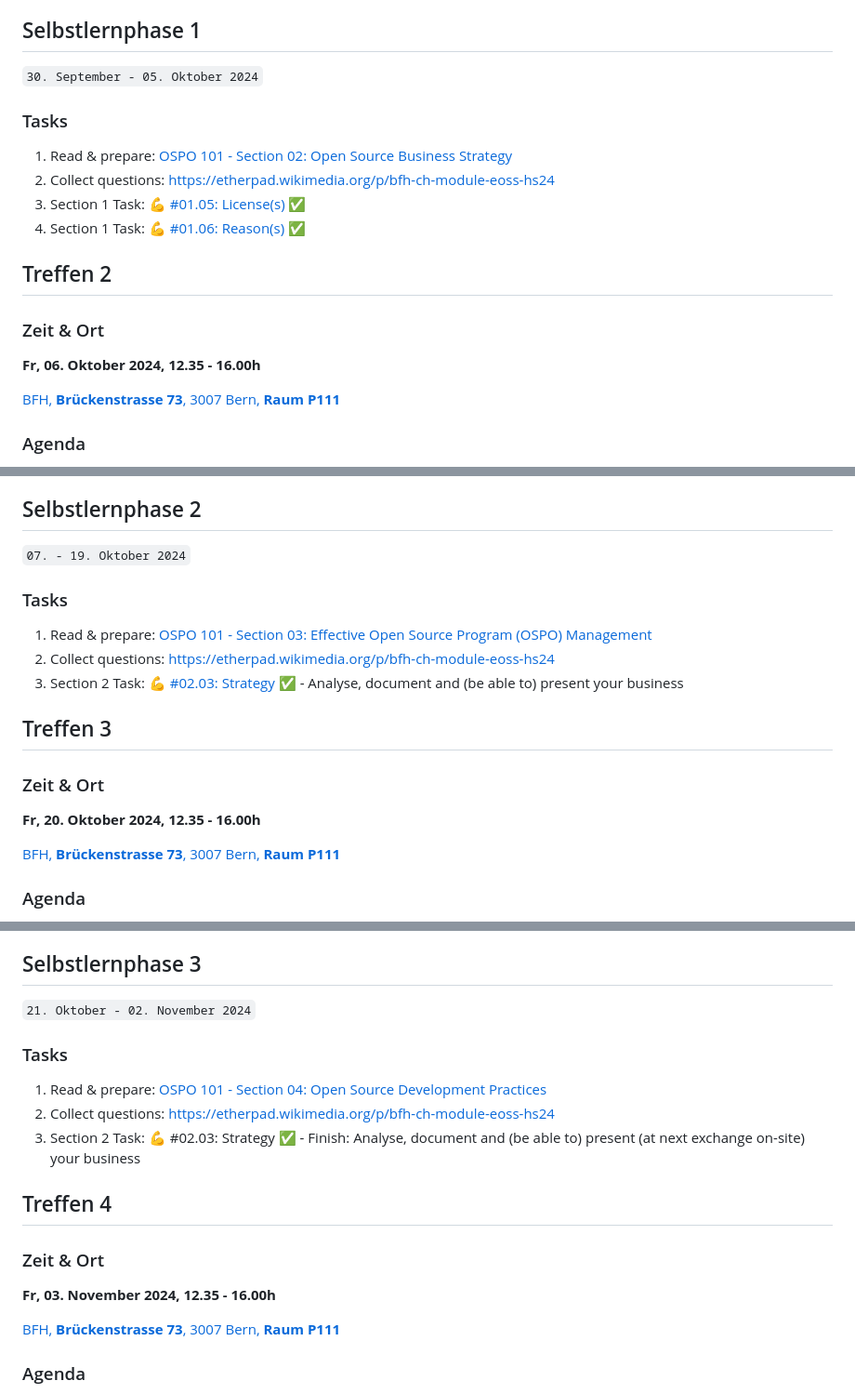
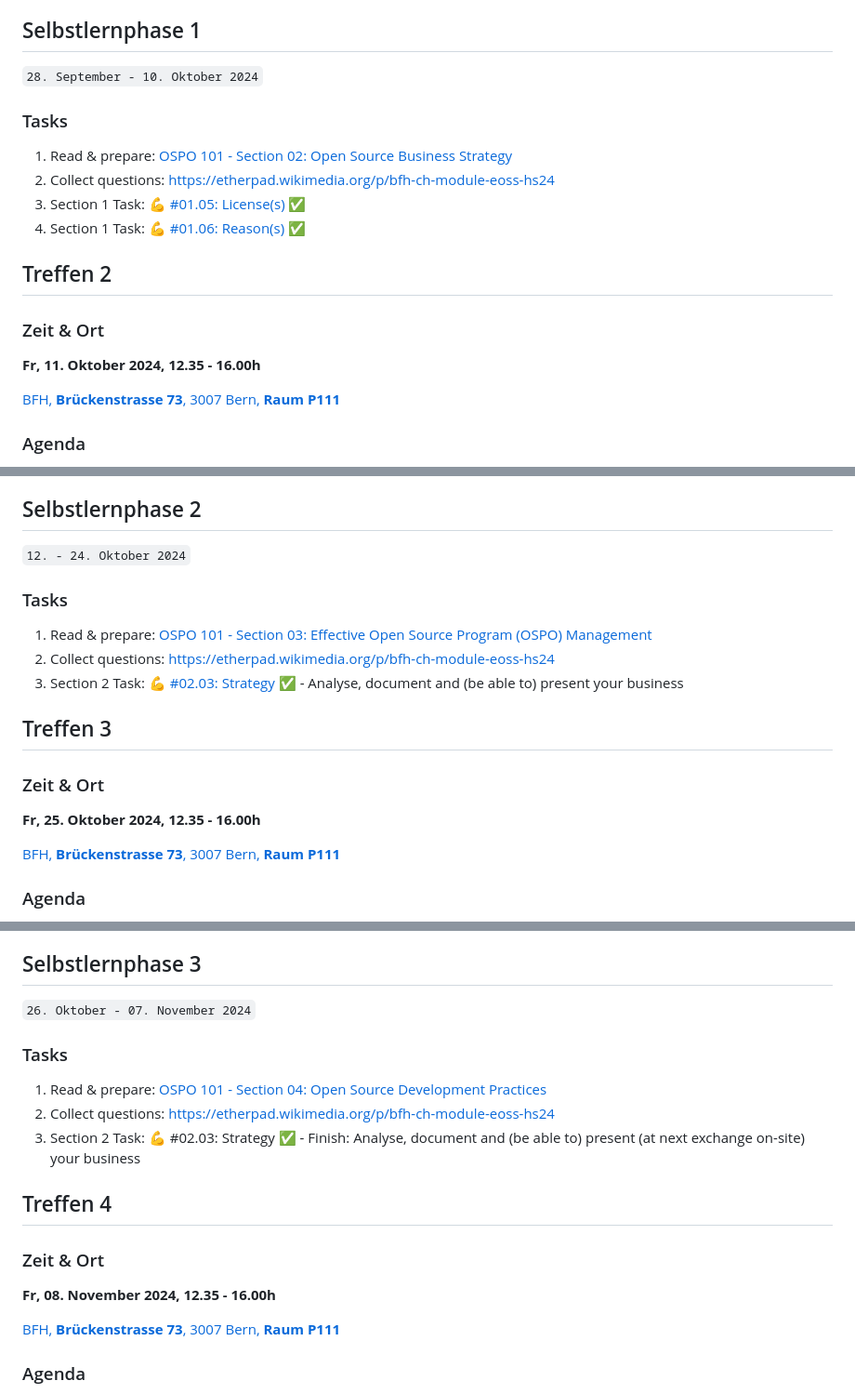
Before and after one commit to digital-sustainability/module-eoss, a Markdown page: docs/moodle.md, 3 parts joined by grey strips. Shown: that part at 93% size. Rendered like a GitHub page.

```diff
--- a/docs/moodle.md
+++ b/docs/moodle.md
@@ -45,7 +45,7 @@ Zur Vorbereitung auf unser erstes Treffen bitte ich Sie, die folgende Aufgaben z
 
 ## Selbstlernphase 1
 
-`30. September - 05. Oktober 2024`
+`28. September - 10. Oktober 2024`
 
 ### Tasks
 
@@ -57,7 +57,7 @@ Zur Vorbereitung auf unser erstes Treffen bitte ich Sie, die folgende Aufgaben z
 ## Treffen 2
 
 ### Zeit & Ort
-**Fr, 06. Oktober 2024, 12.35 - 16.00h**
+**Fr, 11. Oktober 2024, 12.35 - 16.00h**
 
 [BFH, **Brückenstrasse 73**, 3007 Bern, **Raum P111**](https://www.bfh.ch/de/ueber-die-bfh/standorte-infrastruktur/standorte/bern-brueckenstrasse/)
 
@@ -77,7 +77,7 @@ Zur Vorbereitung auf unser erstes Treffen bitte ich Sie, die folgende Aufgaben z
 
 ## Selbstlernphase 2
 
-`07. - 19. Oktober 2024`
+`12. - 24. Oktober 2024`
 
 ### Tasks
 
@@ -89,7 +89,7 @@ Zur Vorbereitung auf unser erstes Treffen bitte ich Sie, die folgende Aufgaben z
 
 ### Zeit & Ort
 
-**Fr, 20. Oktober 2024, 12.35 - 16.00h**
+**Fr, 25. Oktober 2024, 12.35 - 16.00h**
 
 [BFH, **Brückenstrasse 73**, 3007 Bern, **Raum P111**](https://www.bfh.ch/de/ueber-die-bfh/standorte-infrastruktur/standorte/bern-brueckenstrasse/)
 
@@ -107,7 +107,7 @@ Zur Vorbereitung auf unser erstes Treffen bitte ich Sie, die folgende Aufgaben z
 
 ## Selbstlernphase 3
 
-`21. Oktober - 02. November 2024`
+`26. Oktober - 07. November 2024`
 
 ### Tasks
 
@@ -119,7 +119,7 @@ Zur Vorbereitung auf unser erstes Treffen bitte ich Sie, die folgende Aufgaben z
 
 ### Zeit & Ort
 
-**Fr, 03. November 2024, 12.35 - 16.00h**
+**Fr, 08. November 2024, 12.35 - 16.00h**
 
 [BFH, **Brückenstrasse 73**, 3007 Bern, **Raum P111**](https://www.bfh.ch/de/ueber-die-bfh/standorte-infrastruktur/standorte/bern-brueckenstrasse/)
 
```
Also changed, not shown: other parts of docs/moodle.md (+7 -7 lines).
